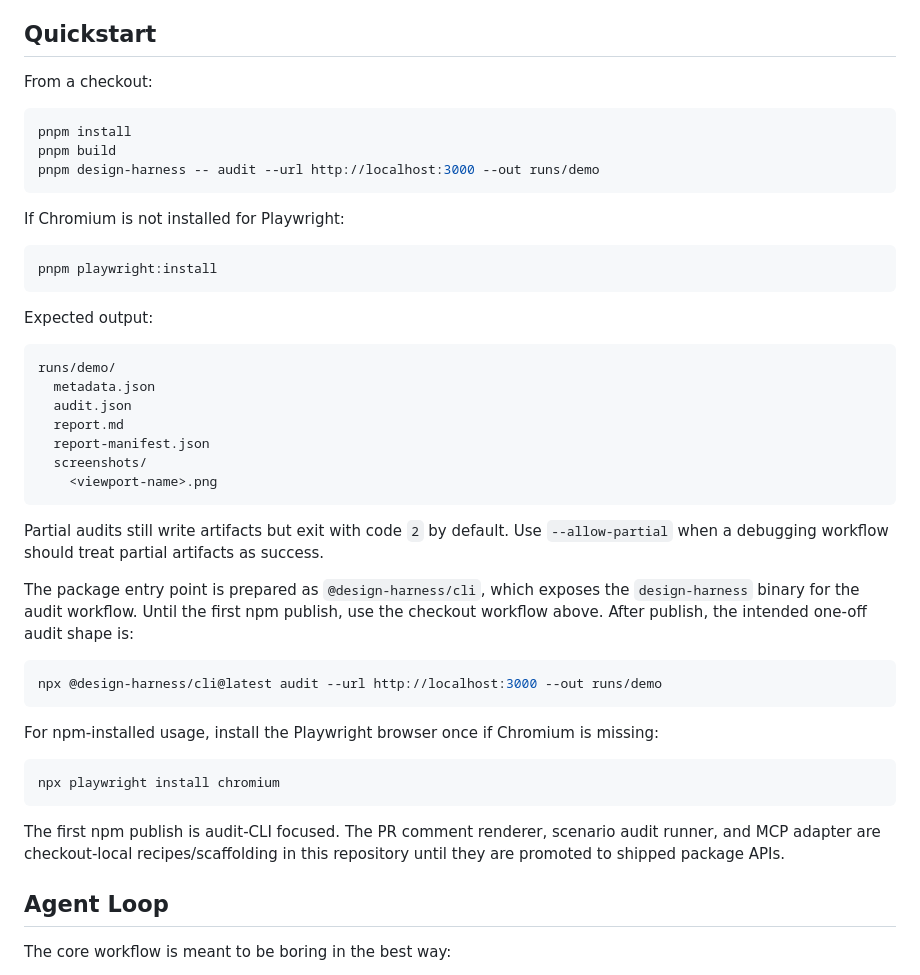
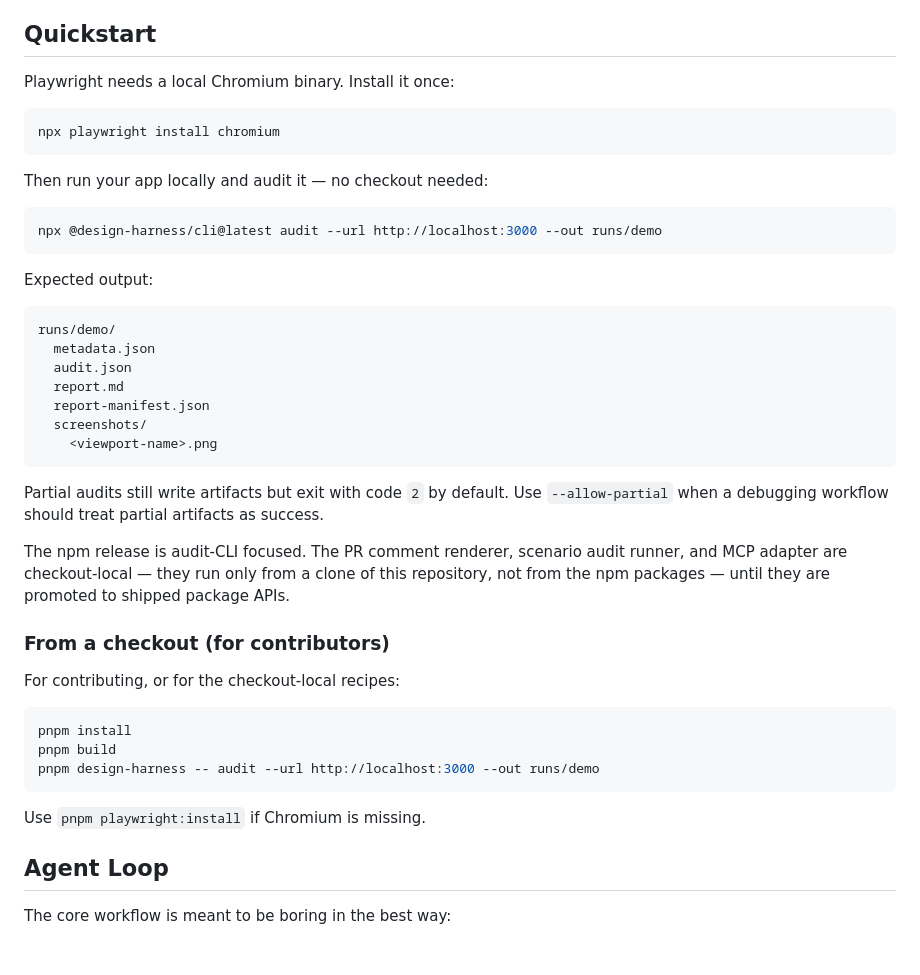
Before and after one commit to ictechgy/design-harness, a Markdown page: README.md, the part around one of its changes. GitHub-like rendering.

````diff
--- a/README.md
+++ b/README.md
@@ -27,18 +31,16 @@ Design Harness turns those observations into structured output. Deterministic is
 
 ## Quickstart
 
-From a checkout:
+Playwright needs a local Chromium binary. Install it once:
 
 ```bash
-pnpm install
-pnpm build
-pnpm design-harness -- audit --url http://localhost:3000 --out runs/demo
+npx playwright install chromium
 ```
 
-If Chromium is not installed for Playwright:
+Then run your app locally and audit it — no checkout needed:
 
 ```bash
-pnpm playwright:install
+npx @design-harness/cli@latest audit --url http://localhost:3000 --out runs/demo
 ```
 
 Expected output:
@@ -55,19 +57,19 @@ runs/demo/
 
 Partial audits still write artifacts but exit with code `2` by default. Use `--allow-partial` when a debugging workflow should treat partial artifacts as success.
 
-The package entry point is prepared as `@design-harness/cli`, which exposes the `design-harness` binary for the audit workflow. Until the first npm publish, use the checkout workflow above. After publish, the intended one-off audit shape is:
+The npm release is audit-CLI focused. The PR comment renderer, scenario audit runner, and MCP adapter are checkout-local — they run only from a clone of this repository, not from the npm packages — until they are promoted to shipped package APIs.
+
+### From a checkout (for contributors)
+
+For contributing, or for the checkout-local recipes:
 
 ```bash
-npx @design-harness/cli@latest audit --url http://localhost:3000 --out runs/demo
+pnpm install
+pnpm build
+pnpm design-harness -- audit --url http://localhost:3000 --out runs/demo
 ```
 
-For npm-installed usage, install the Playwright browser once if Chromium is missing:
-
-```bash
-npx playwright install chromium
-```
-
-The first npm publish is audit-CLI focused. The PR comment renderer, scenario audit runner, and MCP adapter are checkout-local recipes/scaffolding in this repository until they are promoted to shipped package APIs.
+Use `pnpm playwright:install` if Chromium is missing.
 
 ## Agent Loop
 
````
Also changed, not shown: other parts of README.md (+52 -37 lines).
